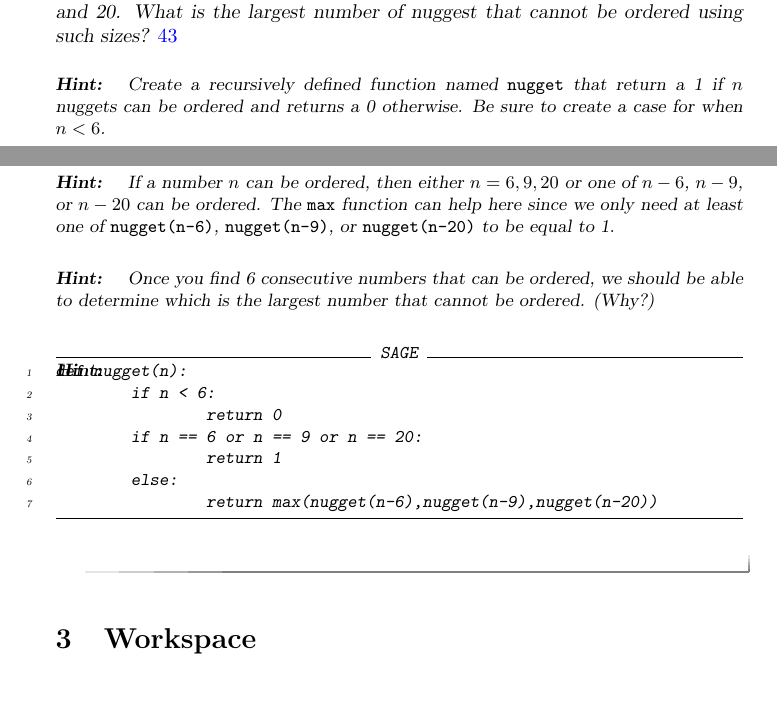
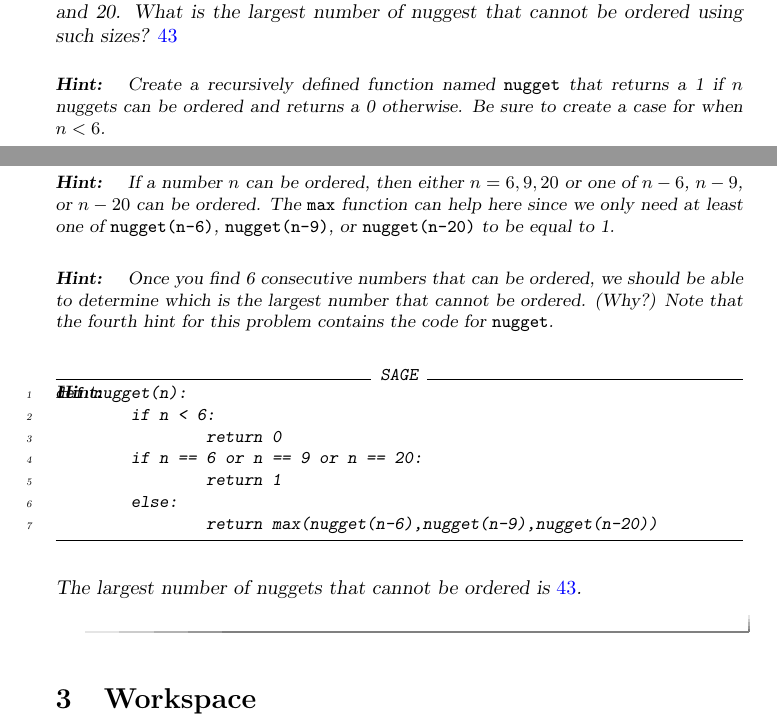
Before and after one commit to jathiel/Ximera-Xourses-NYCCT, a LaTeX document (MAT1630/Recursion/Recursion.tex): two parts of pages 3 and 4 of 4, joined at a grey line, cut so that both start at the same text, the shorter picture padded with empty space. Compiled offline with pdfLaTeX.

Commit message:
fixed nugget typo and added answer box

```diff
--- a/MAT1630/Recursion/Recursion.tex
+++ b/MAT1630/Recursion/Recursion.tex
@@ -93,13 +93,13 @@ The number of ways to climb 9 stairs using this method is $\answer{19}$.
 \begin{question}
 McDonald's used to sell nuggets only in packages of size 6, 9, and 20. What is the largest number of nuggest that cannot be ordered using such sizes? $\answer{43}$
 	\begin{hint}
-Create a recursively defined function named \verb|nugget| that return a 1 if $n$ nuggets can be ordered and returns a 0 otherwise. Be sure to create a case for when $n<6$.
+Create a recursively defined function named \verb|nugget| that returns a 1 if $n$ nuggets can be ordered and returns a 0 otherwise. Be sure to create a case for when $n<6$.
 	\end{hint}
 	\begin{hint}
 	If a number $n$ can be ordered, then either $n=6,9,20$ or one of $n-6$, $n-9$, or $n-20$ can be ordered. The \verb|max| function can help here since we only need at least one of \verb|nugget(n-6)|, \verb|nugget(n-9)|, or \verb|nugget(n-20)| to be equal to 1.
 	\end{hint}
 	\begin{hint}
-	Once you find 6 consecutive numbers that can be ordered, we should be able to determine which is the largest number that cannot be ordered. (Why?)
+	Once you find 6 consecutive numbers that can be ordered, we should be able to determine which is the largest number that cannot be ordered. (Why?) Note that the fourth hint for this problem contains the code for \verb|nugget|.
 	\end{hint}
 \begin{hint}
 \begin{sageCell}
@@ -112,6 +112,7 @@ def nugget(n):
                 return max(nugget(n-6),nugget(n-9),nugget(n-20))
 \end{sageCell}
 	\end{hint}
+The largest number of nuggets that cannot be ordered is $\answer{43}$.
 \end{question}
 
 \section{Workspace}
```
